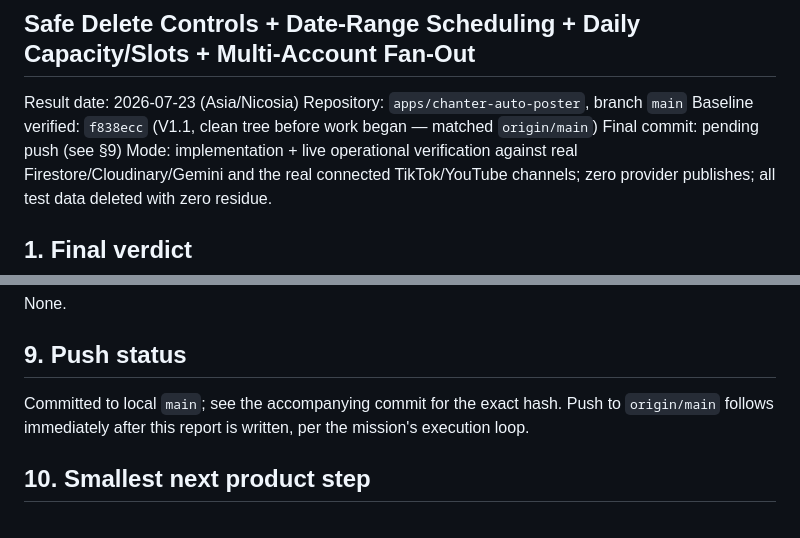
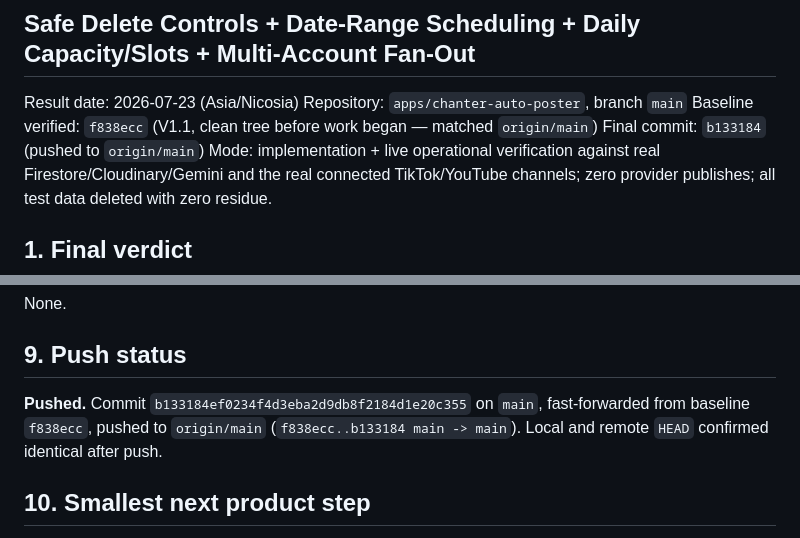
Before and after one commit to ChanterAi/chanter-auto-poster, a Markdown page: docs/platform/CHANTER_PLATFORM_BATCH_SLICE_RESULT_V1_2.md, 2 parts joined by grey strips. Drawn GitHub-style.

Commit message:
docs(platform): record final V1.2 commit hash and push confirmation
Co-Authored-By: Claude Sonnet 5 <noreply@anthropic.com>

```diff
--- a/docs/platform/CHANTER_PLATFORM_BATCH_SLICE_RESULT_V1_2.md
+++ b/docs/platform/CHANTER_PLATFORM_BATCH_SLICE_RESULT_V1_2.md
@@ -4,7 +4,7 @@
 Result date: 2026-07-23 (Asia/Nicosia)
 Repository: `apps/chanter-auto-poster`, branch `main`
 Baseline verified: `f838ecc` (V1.1, clean tree before work began — matched `origin/main`)
-Final commit: pending push (see §9)
+Final commit: `b133184` (pushed to `origin/main`)
 Mode: implementation + live operational verification against real Firestore/Cloudinary/Gemini and the real connected TikTok/YouTube channels; zero provider publishes; all test data deleted with zero residue.
 
 ## 1. Final verdict
@@ -89,7 +89,7 @@ None.
 
 ## 9. Push status
 
-Committed to local `main`; see the accompanying commit for the exact hash. Push to `origin/main` follows immediately after this report is written, per the mission's execution loop.
+**Pushed.** Commit `b133184ef0234f4d3eba2d9db8f2184d1e20c355` on `main`, fast-forwarded from baseline `f838ecc`, pushed to `origin/main` (`f838ecc..b133184 main -> main`). Local and remote `HEAD` confirmed identical after push.
 
 ## 10. Smallest next product step
 
```
